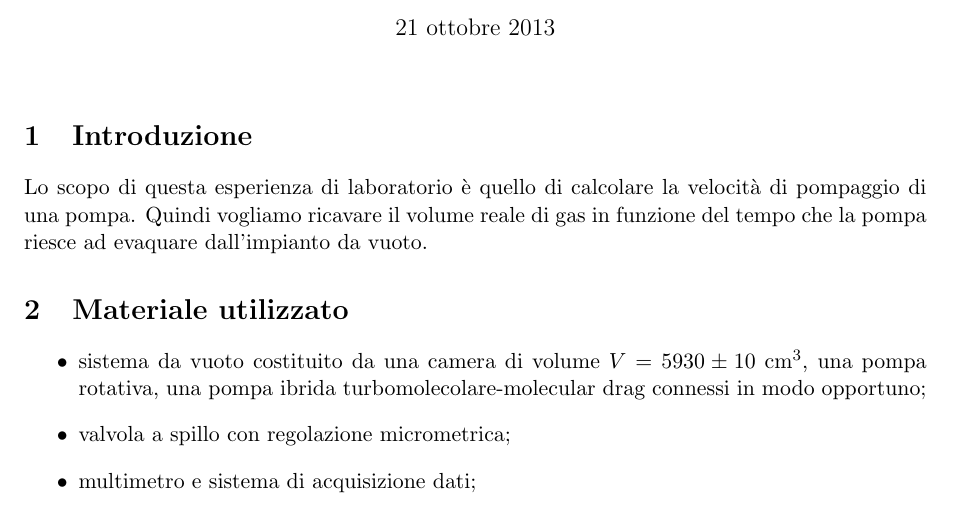
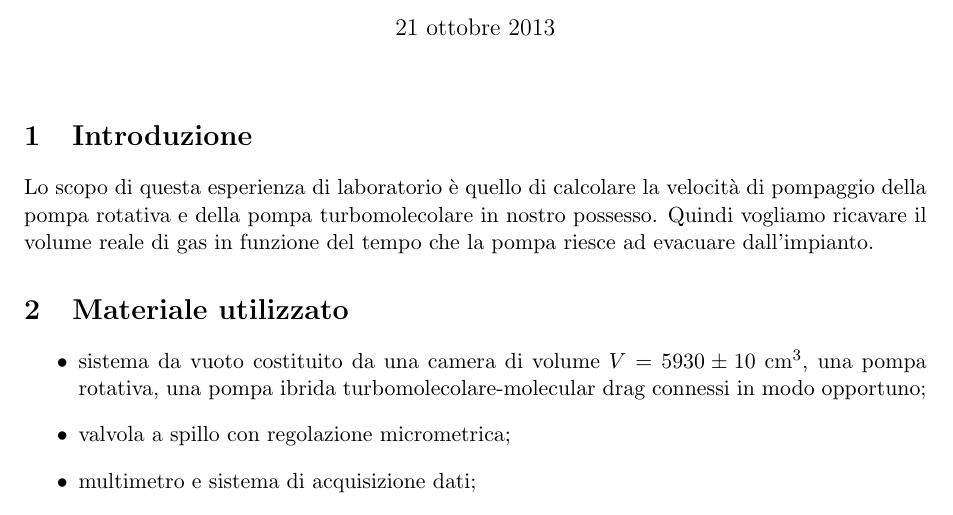
Before and after one commit to DejavuITA/A6, a LaTeX document (E5/Latex/Relazione.tex, which reads E5/Latex/introduzione.tex): part of page 1 of 2, cut so that both start at the same text. Compiled offline with pdfLaTeX.

Commit message:
modified introduzione.tex

```diff
--- a/E5/Latex/introduzione.tex
+++ b/E5/Latex/introduzione.tex
@@ -1,6 +1,6 @@
 \section{Introduzione}
 
-Lo scopo di questa esperienza di laboratorio è quello di calcolare la velocità di pompaggio di una pompa. Quindi vogliamo ricavare il volume reale di gas in funzione del tempo che la pompa riesce ad evaquare dall'impianto da vuoto.
+Lo scopo di questa esperienza di laboratorio è quello di calcolare la velocità di pompaggio della pompa rotativa e della pompa turbomolecolare in nostro possesso. Quindi vogliamo ricavare il volume reale di gas in funzione del tempo che la pompa riesce ad evacuare dall'impianto.
 
 \section{Materiale utilizzato}
 
```
